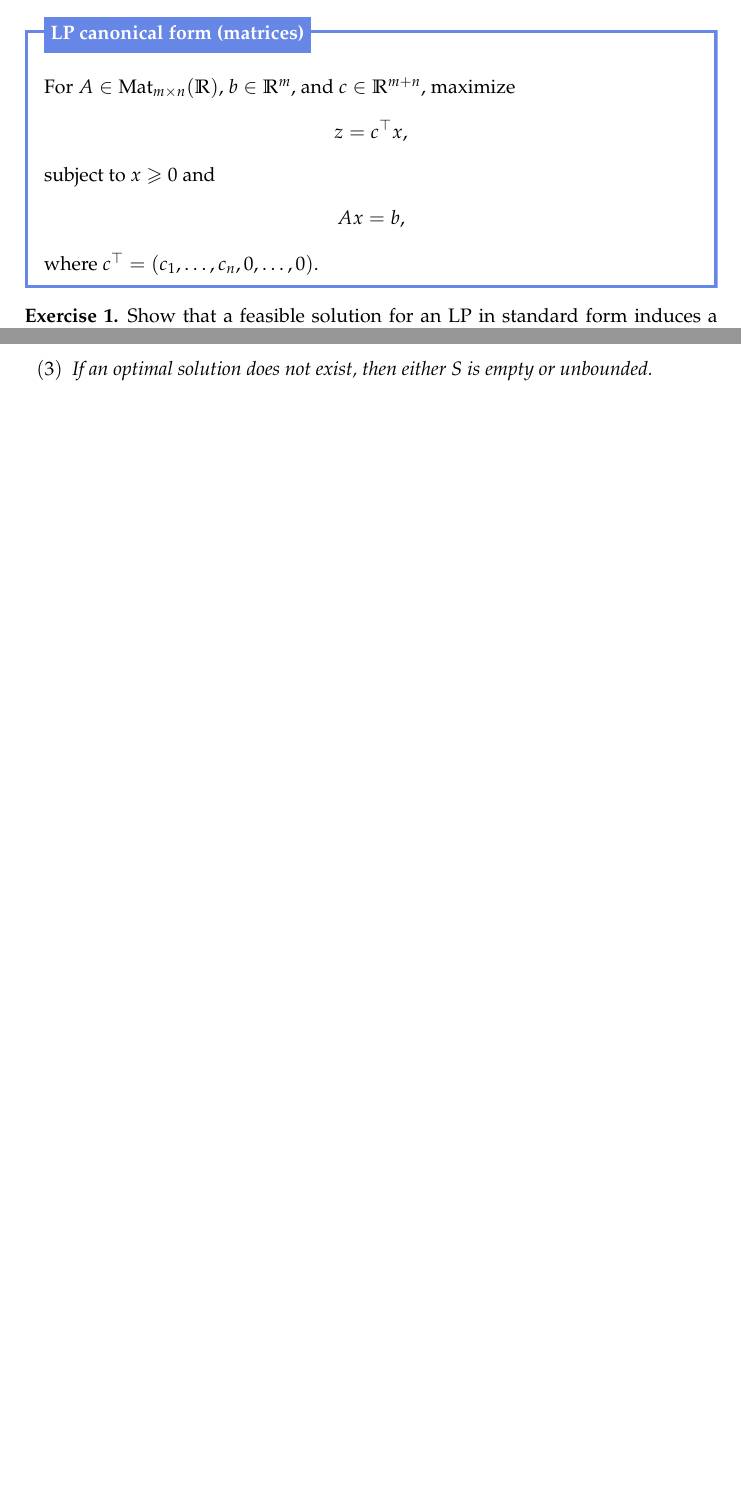
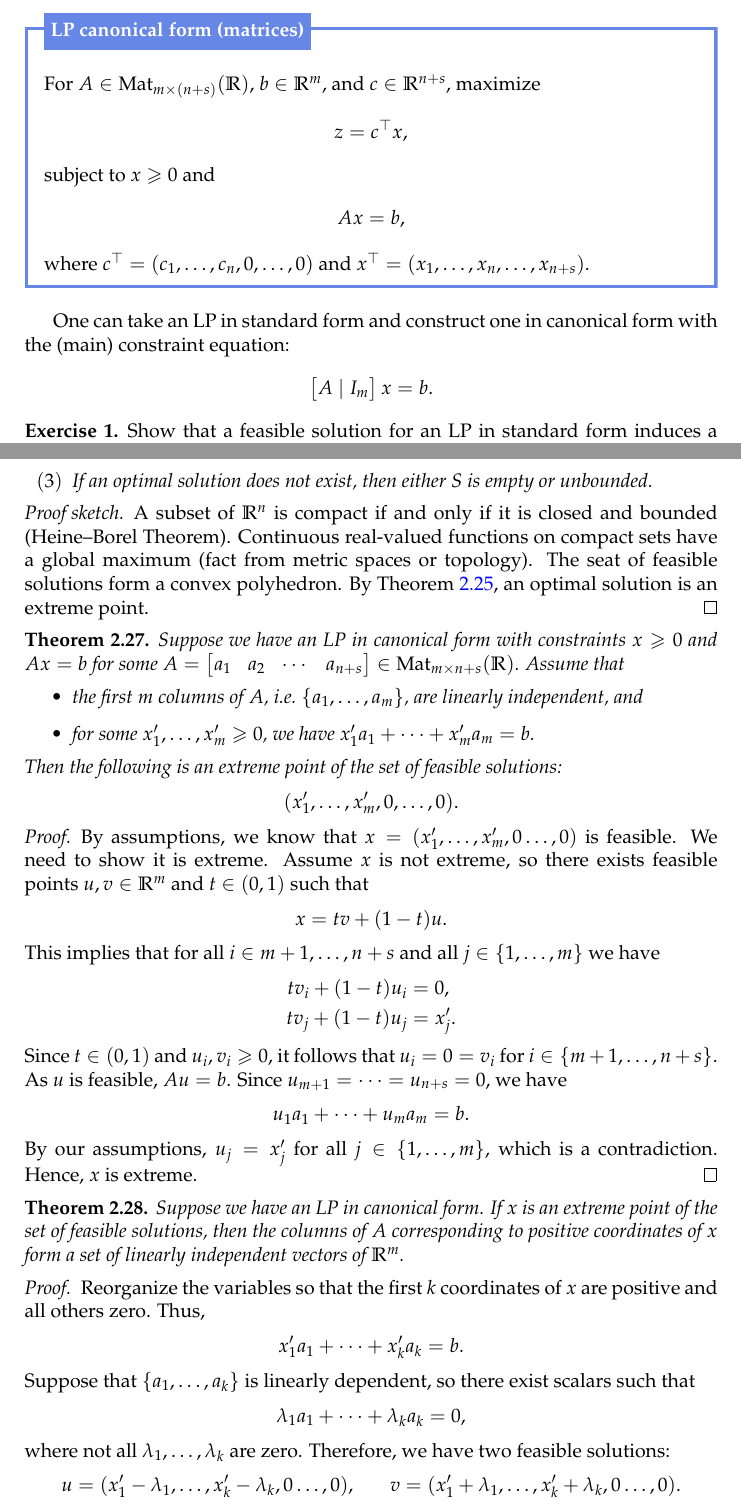
Before and after one commit to joshmaglione/MA437-Notes, a LaTeX document (Notes/LectureNotes.tex): two parts of pages 10 and 17 of 18 before the commit and two parts of pages 10 and 18 of 19 after it, joined at a grey line, cut so that both start at the same text, the shorter picture padded with empty space. Compiled offline with pdfLaTeX.

Commit message:
Updated notes

```diff
--- a/Notes/LectureNotes.tex
+++ b/Notes/LectureNotes.tex
@@ -680,7 +680,7 @@ $I_n\in\mathrm{Mat}_{n}(\R)$ for the identity matrix. For matrices $A,B\in
 \end{align*}
 
 \begin{mybox}[LP canonical form (matrices)]
-	For $A\in\mathrm{Mat}_{m\times n}(\R)$, $b\in\R^m$, and $c\in \R^{m+n}$,
+	For $A\in\mathrm{Mat}_{m\times (n+s)}(\R)$, $b\in\R^m$, and $c\in \R^{n+s}$,
 	maximize
 	\begin{align*}
 		z &= c^{\top}x,
@@ -689,8 +689,17 @@ $I_n\in\mathrm{Mat}_{n}(\R)$ for the identity matrix. For matrices $A,B\in
 	\begin{align*}
 		Ax &= b,
 	\end{align*}
-	where $c^{\top} = (c_1,\dots, c_n, 0, \dots, 0)$.
+	where $c^{\top} = (c_1,\dots, c_n, 0, \dots, 0)$ and $x^\top=(x_1,\dots,
+	x_n,\dots, x_{n+s})$.
 \end{mybox}
+
+One can take an LP in standard form and construct one in canonical form with the
+(main) constraint equation:
+\begin{align*}
+	\begin{bmatrix}
+		A ~|~ I_m
+	\end{bmatrix}x &= b.
+\end{align*}
 
 \begin{exercise}
 	Show that a feasible solution for an LP in standard form induces a feasible
@@ -1189,3 +1198,67 @@ We state and prove some of the fundamental theorems in the theory of linear opti
 	\end{enumerate}
 \end{thm}
 
+\begin{proof}[Proof sketch]
+	A subset of $\mathbb{R}^n$ is compact if and only if it is closed and
+	bounded (Heine--Borel Theorem). Continuous real-valued functions on compact
+	sets have a global maximum (fact from metric spaces or topology). The seat
+	of feasible solutions form a convex polyhedron. By
+	\Cref{prop:extreme-convex}, an optimal solution is an extreme point.
+\end{proof}
+
+
+\begin{thm}
+	Suppose we have an LP in canonical form with constraints $x\geq 0$ and
+	$Ax=b$ for some $A=\begin{bmatrix} a_1 & a_2 & \cdots & a_{n+s}
+	\end{bmatrix}\in\mathrm{Mat}_{m\times n+s}(\R)$. Assume that
+	\begin{itemize}
+		\item the first $m$ columns of $A$, i.e.\ $\{a_1, \dots, a_m\}$, are linearly independent, and
+		\item for some $x_1', \dots, x_m'\geq 0$, we have $x_1'a_1 + \cdots + x_m'a_m = b$.
+	\end{itemize}
+	Then the following is an extreme point of the set of feasible solutions:
+	\begin{align*}
+		& (x_1', \dots, x_m', 0, \dots, 0).
+	\end{align*}
+\end{thm}
+
+\begin{proof}
+	By assumptions, we know that $x = (x_1', \dots, x_m', 0\dots, 0)$ is
+	feasible. We need to show it is extreme. Assume $x$ is not extreme, so there
+	exists feasible points $u,v\in\mathbb{R}^m$ and $t\in (0, 1)$ such that
+	\begin{align*}
+		x &= tv + (1-t)u.
+	\end{align*}
+	This implies that for all $i\in {m+1,\dots, n+s}$ and all $j\in \{1,\dots, m\}$ we have
+	\begin{align*}
+		tv_i + (1-t)u_i &= 0, \\
+		tv_j + (1-t)u_j &= x_j'.
+	\end{align*}
+	Since $t\in (0,1)$
+	and $u_i,v_i\geq 0$, it follows that $u_i=0=v_i$ for $i\in \{m+1,\dots,
+	n+s\}$. As $u$ is feasible, $Au=b$. Since $u_{m+1}=\cdots =u_{n+s}=0$, we have
+	\begin{align*}
+		u_1a_1 + \cdots + u_ma_m = b.
+	\end{align*}
+	By our assumptions, $u_j = x_j'$ for all $j\in \{1,\dots, m\}$, which is a contradiction. Hence, $x$ is extreme.
+\end{proof}
+
+\begin{thm}
+	Suppose we have an LP in canonical form. If $x$ is an extreme point of the
+	set of feasible solutions, then the columns of $A$ corresponding to positive
+	coordinates of $x$ form a set of linearly independent vectors of
+	$\mathbb{R}^m$.
+\end{thm}
+
+\begin{proof}[Proof]
+	Reorganize the variables so that the first $k$ coordinates of $x$ are positive and all others zero. Thus,
+	\begin{align*}
+		x_1'a_1 + \cdots + x_k'a_k &= b.
+	\end{align*}
+	Suppose that $\{a_1,\dots, a_k\}$ is linearly dependent, so there exist scalars such that
+	\begin{align*}
+		\lambda_1a_1 + \cdots + \lambda_ka_k &= 0,
+	\end{align*}
+	where not all $\lambda_1, \dots, \lambda_k$ are zero. Therefore, we have two feasible solutions:
+	\begin{align*}
+		u &= (x_1' - \lambda_1, \dots, x_k' - \lambda_k, 0 \dots, 0), & v &= (x_1' + \lambda_1, \dots, x_k' + \lambda_k, 0 \dots, 0).
+	\end{align*}
```
Also changed, not shown: Notes/LectureNotes.pdf, Notes/LectureNotes.tex (13 more changed lines).
